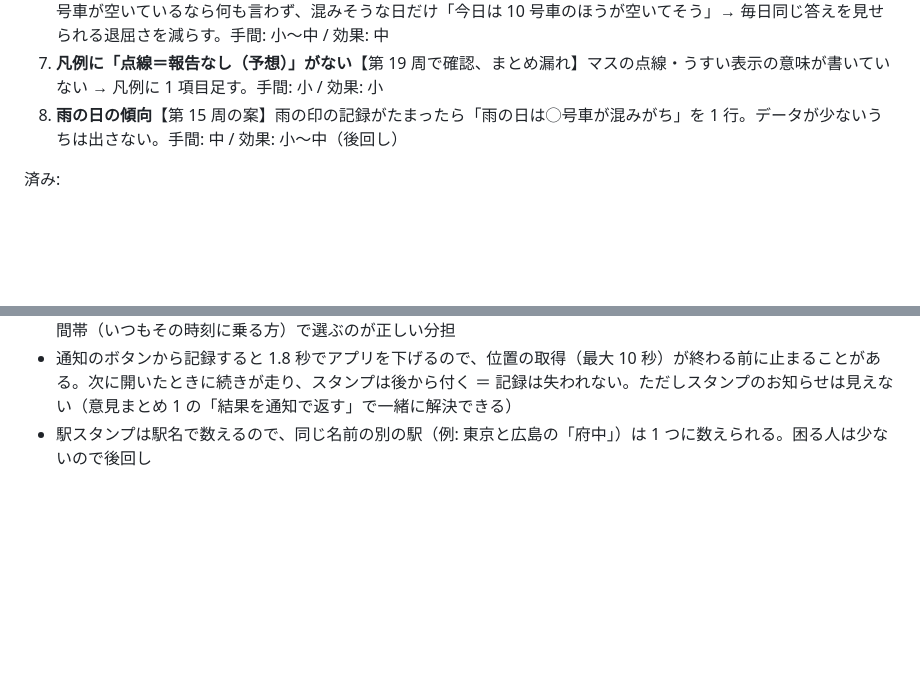
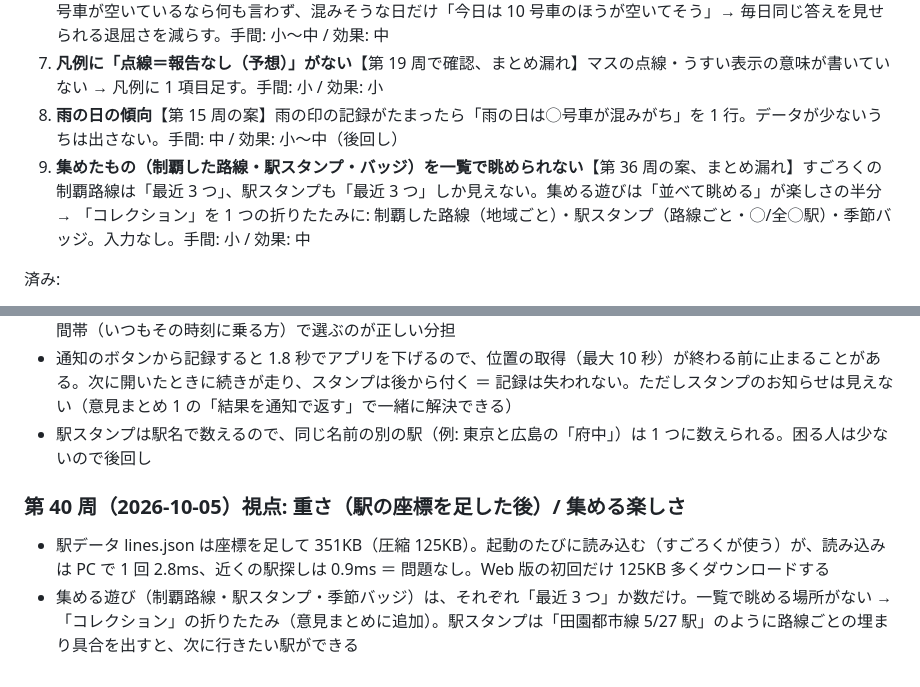
Before and after one commit to Teanyq/suiteru-log, a Markdown page: docs/BRAINSTORM.md, 2 parts joined by grey strips. Rendered like a GitHub page; blank space fills up the shorter version.

Commit message:
改善ブレスト第 40 周（座標追加後の重さは問題なし。集めたものを一覧で眺めるコレクション案）
Co-Authored-By: Claude Opus 5.5 <noreply@anthropic.com>

```diff
--- a/docs/BRAINSTORM.md
+++ b/docs/BRAINSTORM.md
@@ -13,6 +13,7 @@
 6. **いつもの号車（定位置）が混む日だけ強めに知らせる**【第 23 周の案、まとめ漏れ】いつも 9 号車に乗る人には、9 号車が空いているなら何も言わず、混みそうな日だけ「今日は 10 号車のほうが空いてそう」→ 毎日同じ答えを見せられる退屈さを減らす。手間: 小〜中 / 効果: 中
 7. **凡例に「点線＝報告なし（予想）」がない**【第 19 周で確認、まとめ漏れ】マスの点線・うすい表示の意味が書いていない → 凡例に 1 項目足す。手間: 小 / 効果: 小
 8. **雨の日の傾向**【第 15 周の案】雨の印の記録がたまったら「雨の日は◯号車が混みがち」を 1 行。データが少ないうちは出さない。手間: 中 / 効果: 小〜中（後回し）
+9. **集めたもの（制覇した路線・駅スタンプ・バッジ）を一覧で眺められない**【第 36 周の案、まとめ漏れ】すごろくの制覇路線は「最近 3 つ」、駅スタンプも「最近 3 つ」しか見えない。集める遊びは「並べて眺める」が楽しさの半分 → 「コレクション」を 1 つの折りたたみに: 制覇した路線（地域ごと）・駅スタンプ（路線ごと・◯/全◯駅）・季節バッジ。入力なし。手間: 小 / 効果: 中
 
 済み:
 - ✅（2026-10-04 対応: いつも通りのマス 3＋頑張ればマス 5、本人がしたことのない・毎週しているマスは頑張ればにしない、列数で称号。1 年の試算で いつも通り 35/48 週・ひと工夫 46/48 週）**ビンゴの難しさがちぐはぐ（簡単すぎる週と、絶対に開かないマス）**【1 年分を試算】平日に朝夕いつもの号車で記録するだけの人で、52 週中 41 週ビンゴ（簡単すぎて驚きがない）。一方「7時前に記録」（35 週開かず）「土日に記録」（34 週）は生活の型によっては一生開かない → ①その人のこれまでの記録で一度も満たしたことのないマス（早朝・土日など）は出さない ②代わりに「ちょっと頑張れば届く」マス（気分スタンプ・いつもと違う号車・いつもより早い/遅い時間）を 1〜2 個入れる ③ビンゴの数で週ごとの称号（ビンゴ 1 列＝ふつう、3 列＝すごい）。入力なし。手間: 小 / 効果: 中（遊びの手ごたえ）
@@ -454,3 +455,7 @@
 - 位置は「どの路線か」は分かるが「どっち方面か」は分からない（同じ駅を上りも下りも通る）。方面は今まで通り時間帯（いつもその時刻に乗る方）で選ぶのが正しい分担
 - 通知のボタンから記録すると 1.8 秒でアプリを下げるので、位置の取得（最大 10 秒）が終わる前に止まることがある。次に開いたときに続きが走り、スタンプは後から付く ＝ 記録は失われない。ただしスタンプのお知らせは見えない（意見まとめ 1 の「結果を通知で返す」で一緒に解決できる）
 - 駅スタンプは駅名で数えるので、同じ名前の別の駅（例: 東京と広島の「府中」）は 1 つに数えられる。困る人は少ないので後回し
+
+### 第 40 周（2026-10-05）視点: 重さ（駅の座標を足した後）/ 集める楽しさ
+- 駅データ lines.json は座標を足して 351KB（圧縮 125KB）。起動のたびに読み込む（すごろくが使う）が、読み込みは PC で 1 回 2.8ms、近くの駅探しは 0.9ms ＝ 問題なし。Web 版の初回だけ 125KB 多くダウンロードする
+- 集める遊び（制覇路線・駅スタンプ・季節バッジ）は、それぞれ「最近 3 つ」か数だけ。一覧で眺める場所がない → 「コレクション」の折りたたみ（意見まとめに追加）。駅スタンプは「田園都市線 5/27 駅」のように路線ごとの埋まり具合を出すと、次に行きたい駅ができる
```
